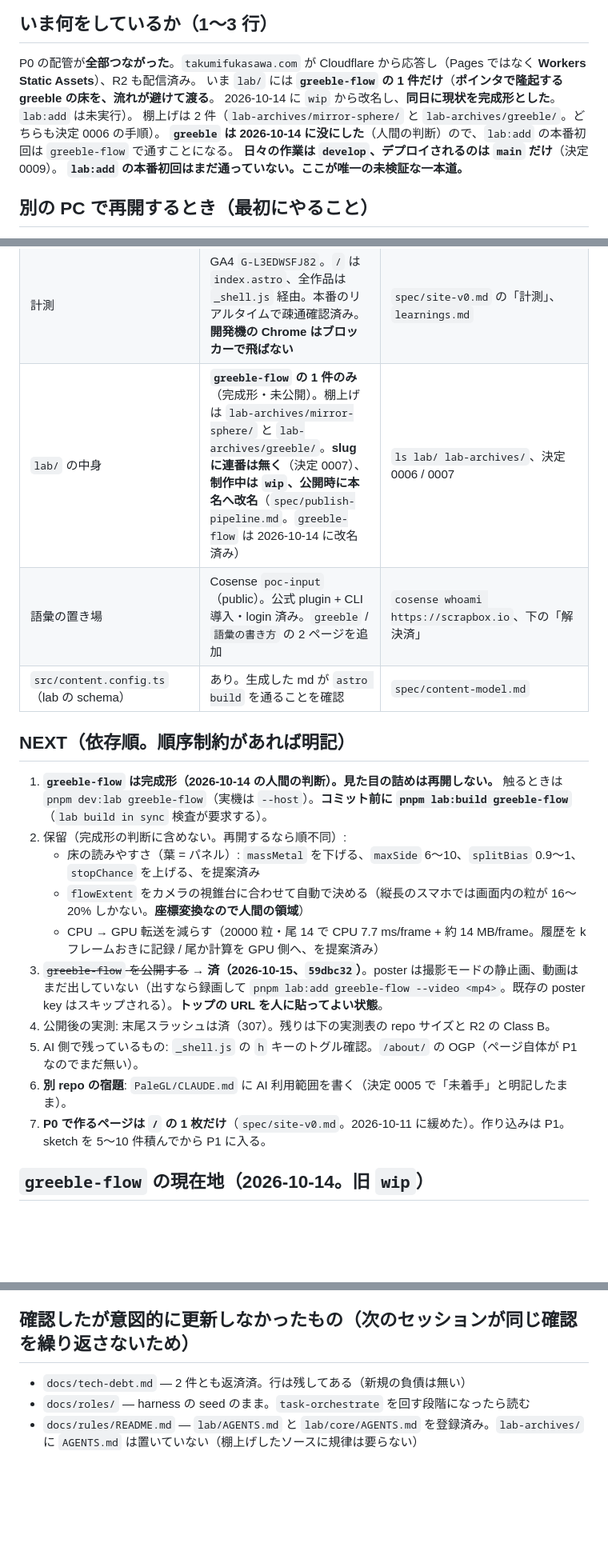
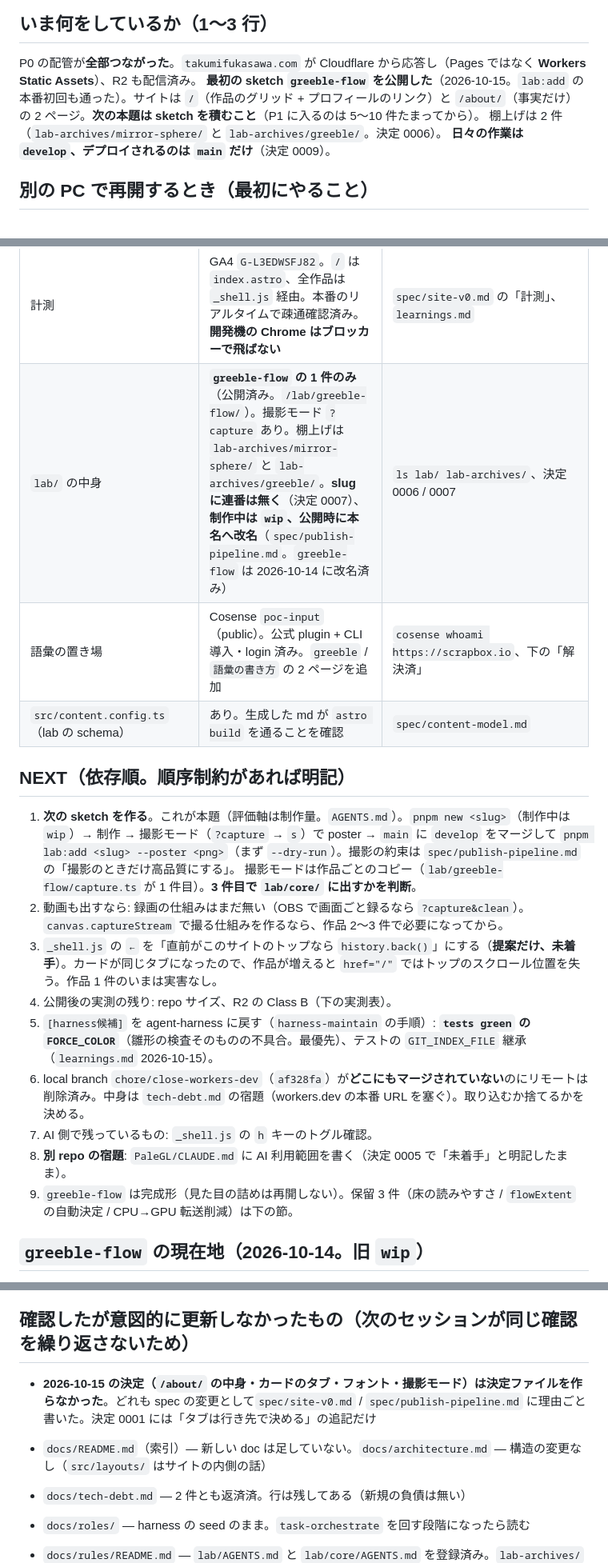
Before and after one commit to takumifukasawa/takumifukasawa.com, a Markdown page: docs/handoff.md, 3 parts joined by grey strips. Shown at 80% size. Drawn GitHub-style; blank space fills up the shorter version.

Commit message:
docs: handoff を更新する（greeble-flow 公開後の現在地、次は sketch を積む）
- 現在地: greeble-flow 公開済み、サイトは / と /about/ の 2 ページ
- NEXT: 次の sketch / 録画の仕組み / ← の history.back / 実測の残り / harness 候補の上流化 /
  未マージの chore/close-workers-dev
- 未確定事項: AGENTS.md の目的の書き方、about に PaleGL を載せるか、greeble の没理由

Co-Authored-By: Claude Opus 5.5 <noreply@anthropic.com>
Claude-Session: https://claude.ai/code/session_011cbU4zHXj4JETL71b5qUKV

```diff
--- a/docs/handoff.md
+++ b/docs/handoff.md
@@ -8,12 +8,10 @@
 ## いま何をしているか（1〜3 行）
 
 P0 の配管が**全部つながった**。`takumifukasawa.com` が Cloudflare から応答し（Pages ではなく **Workers Static Assets**）、R2 も配信済み。
-いま `lab/` には **`greeble-flow` の 1 件だけ**（**ポインタで隆起する greeble の床を、流れが避けて渡る**。
-2026-10-14 に `wip` から改名し、**同日に現状を完成形とした**。`lab:add` は未実行）。
-棚上げは 2 件（`lab-archives/mirror-sphere/` と `lab-archives/greeble/`。どちらも決定 0006 の手順）。
-**`greeble` は 2026-10-14 に没にした**（人間の判断）ので、`lab:add` の本番初回は `greeble-flow` で通すことになる。
+**最初の sketch `greeble-flow` を公開した**（2026-10-15。`lab:add` の本番初回も通った）。サイトは `/`（作品のグリッド + プロフィールのリンク）と
+`/about/`（事実だけ）の 2 ページ。**次の本題は sketch を積むこと**（P1 に入るのは 5〜10 件たまってから）。
+棚上げは 2 件（`lab-archives/mirror-sphere/` と `lab-archives/greeble/`。決定 0006）。
 **日々の作業は `develop`、デプロイされるのは `main` だけ**（決定 0009）。
-**`lab:add` の本番初回はまだ通っていない。ここが唯一の未検証な一本道。**
 
 ## 別の PC で再開するとき（最初にやること）
 
@@ -48,23 +47,23 @@ cp .env.example .env                    # R2 のトークンをパスワード
 | 配信（**Workers Static Assets**） | 稼働。`/` も `/_shell.js` も 200、http は https へ 301。Pages は新規作成の入口が消えていたため使っていない | `curl -I https://takumifukasawa.com/`、`spec/site-v0.md`、`references/cloudflare-limits.md` |
 | デプロイ | push → Workers Builds で自動。PR にはプレビュー URL が出る（Branch Preview は実機確認に便利） | `spec/site-v0.md` の「プレビュー URL」 |
 | 計測 | GA4 `G-L3EDWSFJ82`。`/` は `index.astro`、全作品は `_shell.js` 経由。本番のリアルタイムで疎通確認済み。**開発機の Chrome はブロッカーで飛ばない** | `spec/site-v0.md` の「計測」、`learnings.md` |
-| `lab/` の中身 | **`greeble-flow` の 1 件のみ**（完成形・未公開）。棚上げは `lab-archives/mirror-sphere/` と `lab-archives/greeble/`。**slug に連番は無く**（決定 0007）、**制作中は `wip`、公開時に本名へ改名**（`spec/publish-pipeline.md`。`greeble-flow` は 2026-10-14 に改名済み） | `ls lab/ lab-archives/`、決定 0006 / 0007 |
+| `lab/` の中身 | **`greeble-flow` の 1 件のみ**（公開済み。`/lab/greeble-flow/`）。撮影モード `?capture` あり。棚上げは `lab-archives/mirror-sphere/` と `lab-archives/greeble/`。**slug に連番は無く**（決定 0007）、**制作中は `wip`、公開時に本名へ改名**（`spec/publish-pipeline.md`。`greeble-flow` は 2026-10-14 に改名済み） | `ls lab/ lab-archives/`、決定 0006 / 0007 |
 | 語彙の置き場 | Cosense `poc-input`（public）。公式 plugin + CLI 導入・login 済み。`greeble` / `語彙の書き方` の 2 ページを追加 | `cosense whoami https://scrapbox.io`、下の「解決済」 |
 | `src/content.config.ts`（lab の schema） | あり。生成した md が `astro build` を通ることを確認 | `spec/content-model.md` |
 
 ## NEXT（依存順。順序制約があれば明記）
 
-1. **`greeble-flow` は完成形（2026-10-14 の人間の判断）。見た目の詰めは再開しない。**
-   触るときは `pnpm dev:lab greeble-flow`（実機は `--host`）。**コミット前に `pnpm lab:build greeble-flow`**（`lab build in sync` 検査が要求する）。
-2. 保留（完成形の判断に含めない。再開するなら順不同）:
-   - 床の読みやすさ（葉 = パネル）: `massMetal` を下げる、`maxSide` 6〜10、`splitBias` 0.9〜1、`stopChance` を上げる、を提案済み
-   - `flowExtent` をカメラの視錐台に合わせて自動で決める（縦長のスマホでは画面内の粒が 16〜20% しかない。**座標変換なので人間の領域**）
-   - CPU → GPU 転送を減らす（20000 粒・尾 14 で CPU 7.7 ms/frame + 約 14 MB/frame。履歴を k フレームおきに記録 / 尾か計算を GPU 側へ、を提案済み）
-3. ~~`greeble-flow` を公開する~~ → **済（2026-10-15、`59dbc32`）**。poster は撮影モードの静止画、動画はまだ出していない（出すなら録画して `pnpm lab:add greeble-flow --video <mp4>`。既存の poster key はスキップされる）。**トップの URL を人に貼ってよい状態**。
-4. 公開後の実測: 末尾スラッシュは済（307）。残りは下の実測表の repo サイズと R2 の Class B。
-5. AI 側で残っているもの: `_shell.js` の `h` キーのトグル確認。`/about/` の OGP（ページ自体が P1 なのでまだ無い）。
-6. **別 repo の宿題**: `PaleGL/CLAUDE.md` に AI 利用範囲を書く（決定 0005 で「未着手」と明記したまま）。
-7. **P0 で作るページは `/` の 1 枚だけ**（`spec/site-v0.md`。2026-10-11 に緩めた）。作り込みは P1。sketch を 5〜10 件積んでから P1 に入る。
+1. **次の sketch を作る**。これが本題（評価軸は制作量。`AGENTS.md`）。`pnpm new <slug>`（制作中は `wip`）→ 制作 → 撮影モード（`?capture` → `s`）で poster →
+   `main` に `develop` をマージして `pnpm lab:add <slug> --poster <png>`（まず `--dry-run`）。撮影の約束は `spec/publish-pipeline.md` の「撮影のときだけ高品質にする」。
+   撮影モードは作品ごとのコピー（`lab/greeble-flow/capture.ts` が 1 件目）。**3 件目で `lab/core/` に出すかを判断**。
+2. 動画も出すなら: 録画の仕組みはまだ無い（OBS で画面ごと録るなら `?capture&clean`）。`canvas.captureStream` で撮る仕組みを作るなら、作品 2〜3 件で必要になってから。
+3. `_shell.js` の `←` を「直前がこのサイトのトップなら `history.back()`」にする（**提案だけ、未着手**）。カードが同じタブになったので、作品が増えると `href="/"` ではトップのスクロール位置を失う。作品 1 件のいまは実害なし。
+4. 公開後の実測の残り: repo サイズ、R2 の Class B（下の実測表）。
+5. `[harness候補]` を agent-harness に戻す（`harness-maintain` の手順）: **`tests green` の `FORCE_COLOR`**（雛形の検査そのものの不具合。最優先）、テストの `GIT_INDEX_FILE` 継承（`learnings.md` 2026-10-15）。
+6. local branch `chore/close-workers-dev`（`af328fa`）が**どこにもマージされていない**のにリモートは削除済み。中身は `tech-debt.md` の宿題（workers.dev の本番 URL を塞ぐ）。取り込むか捨てるかを決める。
+7. AI 側で残っているもの: `_shell.js` の `h` キーのトグル確認。
+8. **別 repo の宿題**: `PaleGL/CLAUDE.md` に AI 利用範囲を書く（決定 0005 で「未着手」と明記したまま）。
+9. `greeble-flow` は完成形（見た目の詰めは再開しない）。保留 3 件（床の読みやすさ / `flowExtent` の自動決定 / CPU→GPU 転送削減）は下の節。
 
 ## `greeble-flow` の現在地（2026-10-14。旧 `wip`）
 
@@ -242,6 +245,9 @@ scatter は階層の無い点の集合で、**どちらも分割の木を持た
 
 ## 確認したが意図的に更新しなかったもの（次のセッションが同じ確認を繰り返さないため）
 
+- **2026-10-15 の決定（`/about/` の中身・カードのタブ・フォント・撮影モード）は決定ファイルを作らなかった**。どれも spec の変更として`spec/site-v0.md` / `spec/publish-pipeline.md` に理由ごと書いた。決定 0001 には「タブは行き先で決める」の追記だけ
+- `docs/README.md`（索引）— 新しい doc は足していない。`docs/architecture.md` — 構造の変更なし（`src/layouts/` はサイトの内側の話）
+
 - `docs/tech-debt.md` — 2 件とも返済済。行は残してある（新規の負債は無い）
 - `docs/roles/` — harness の seed のまま。`task-orchestrate` を回す段階になったら読む
 - `docs/rules/README.md` — `lab/AGENTS.md` と `lab/core/AGENTS.md` を登録済み。`lab-archives/` に `AGENTS.md` は置いていない（棚上げしたソースに規律は要らない）
```
Also changed, not shown: other parts of docs/handoff.md (+8 -3 lines), 1 other file.
